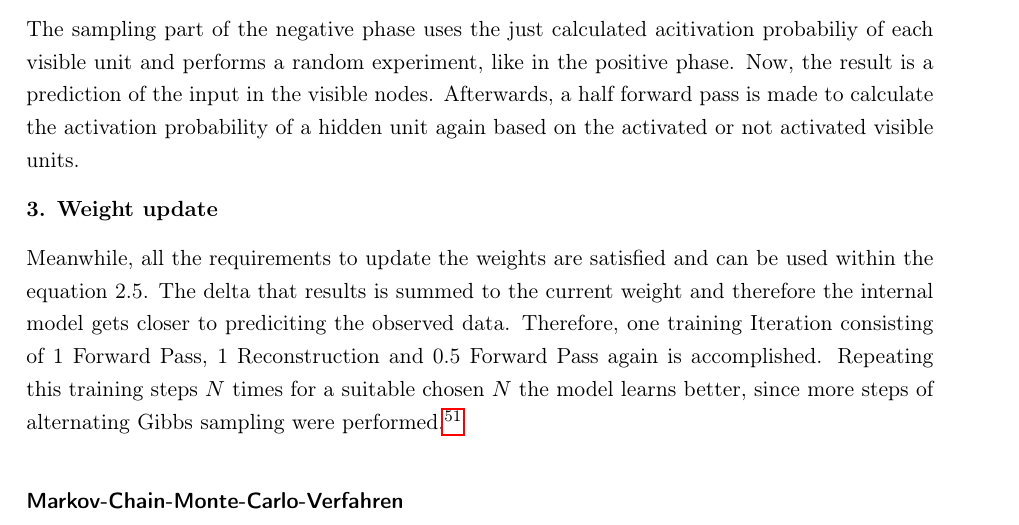
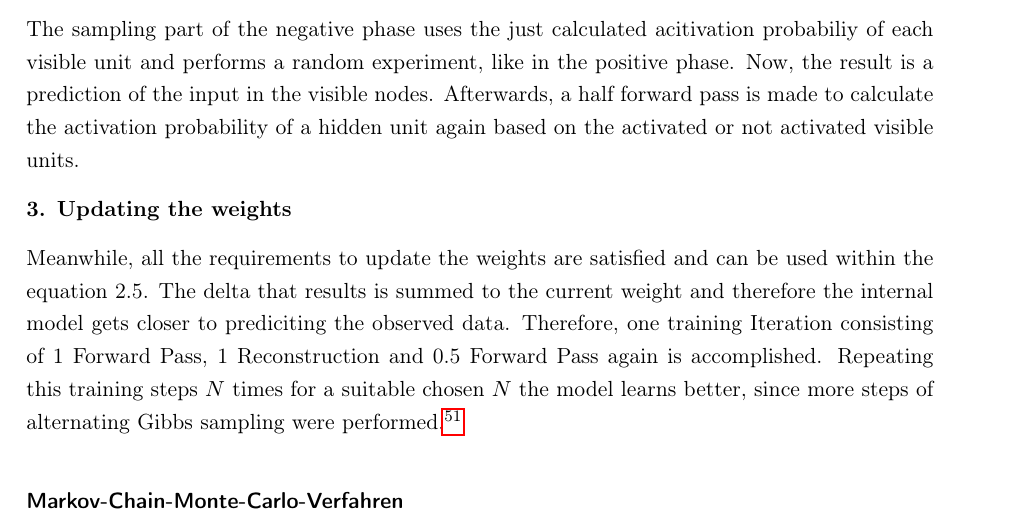
Before and after one commit to Tzimon/Bachelorarbeit, a LaTeX thesis (latex-vorlage.tex, which reads includes/02_Aktueller Stand der Forschung und Praxis.tex): part of page 17 of 28, cut so that both start at the same text. Compiled offline with pdfLaTeX.

Commit message:
Small corrections to prior push

```diff
--- a/includes/02_Aktueller Stand der Forschung und Praxis.tex
+++ b/includes/02_Aktueller Stand der Forschung und Praxis.tex
@@ -154,7 +154,7 @@ of each visible unit and performs a random experiment, like in the positive phas
 Now, the result is a prediction of the input in the visible nodes.
 Afterwards, a half forward pass is made to calculate the activation probability of a hidden unit again based on the activated or not activated visible units.
 
-\textbf{3. Weight update}
+\textbf{3. Updating the weights}
 
 Meanwhile, all the requirements to update the weights are satisfied and can be used within the equation 2.5.
 The delta that results is summed to the current weight and therefore the internal model gets closer to prediciting the observed data.
```
Also changed, not shown: latex-vorlage.pdf.
